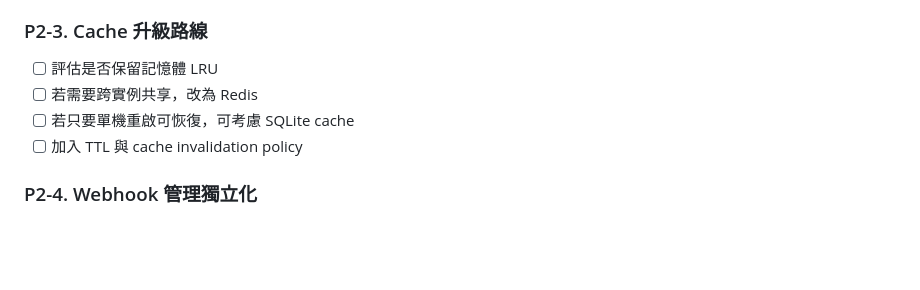
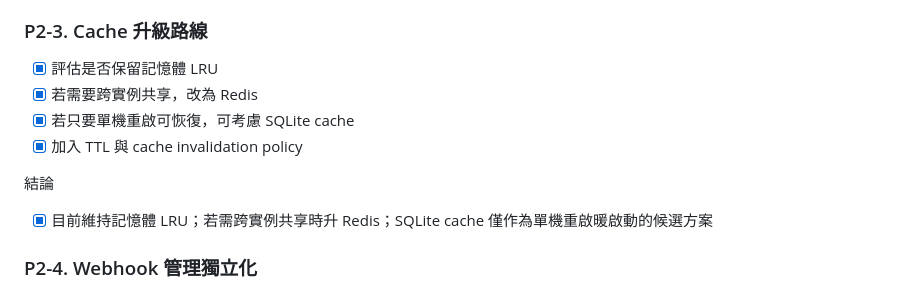
Before and after one commit to 0xH4KU/babel-discord-translator, a Markdown page: todo.md, the part around the change. Drawn GitHub-style; blank space fills up the shorter version.

```diff
--- a/todo.md
+++ b/todo.md
@@ -365,10 +365,14 @@
 
 ### P2-3. Cache 升級路線
 
-- [ ] 評估是否保留記憶體 LRU
-- [ ] 若需要跨實例共享，改為 Redis
-- [ ] 若只要單機重啟可恢復，可考慮 SQLite cache
-- [ ] 加入 TTL 與 cache invalidation policy
+- [x] 評估是否保留記憶體 LRU
+- [x] 若需要跨實例共享，改為 Redis
+- [x] 若只要單機重啟可恢復，可考慮 SQLite cache
+- [x] 加入 TTL 與 cache invalidation policy
+
+結論
+
+- [x] 目前維持記憶體 LRU；若需跨實例共享時升 Redis；SQLite cache 僅作為單機重啟暖啟動的候選方案
 
 ### P2-4. Webhook 管理獨立化
 
```
Also changed, not shown: README.md (+11 -0 lines), docs/architecture/cache-evolution-roadmap.md (added, +90 -0 lines).
